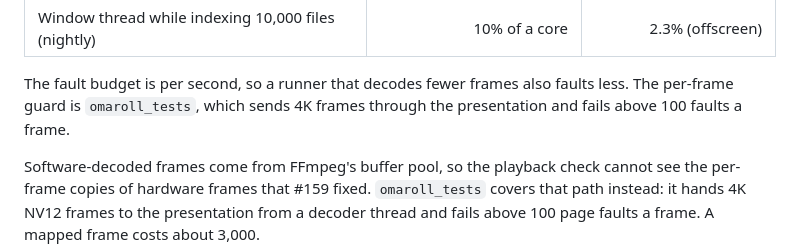
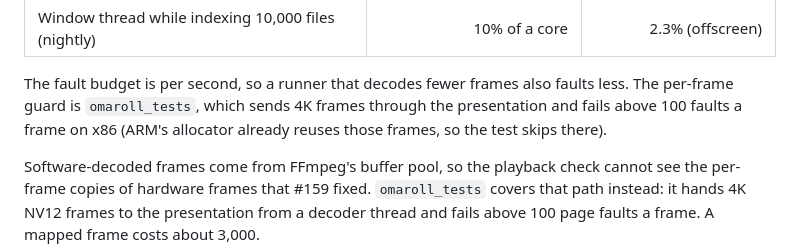
Before and after one commit to btsouth/omaroll, a Markdown page: docs/performance/README.md, the part around the change. Rendered like a GitHub page.

Commit message:
Say the frame reuse test runs on x86

```diff
--- a/docs/performance/README.md
+++ b/docs/performance/README.md
@@ -139,7 +139,8 @@ the startup budgets by three.
 
 The fault budget is per second, so a runner that decodes fewer frames also
 faults less. The per-frame guard is `omaroll_tests`, which sends 4K frames
-through the presentation and fails above 100 faults a frame.
+through the presentation and fails above 100 faults a frame on x86 (ARM's allocator already reuses
+those frames, so the test skips there).
 
 Software-decoded frames come from FFmpeg's buffer pool, so the playback check
 cannot see the per-frame copies of hardware frames that #159 fixed.
```
Also changed, not shown: 1 other file.
